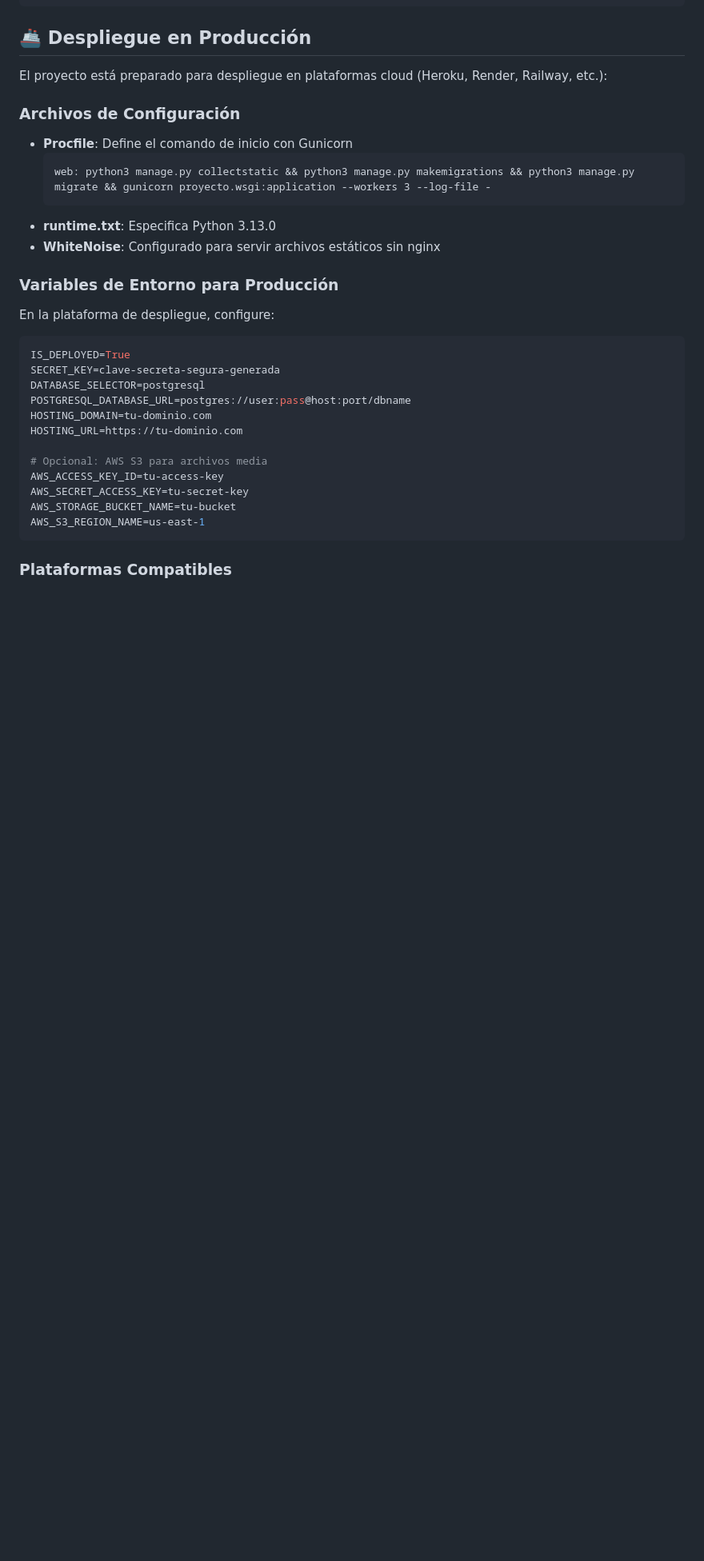
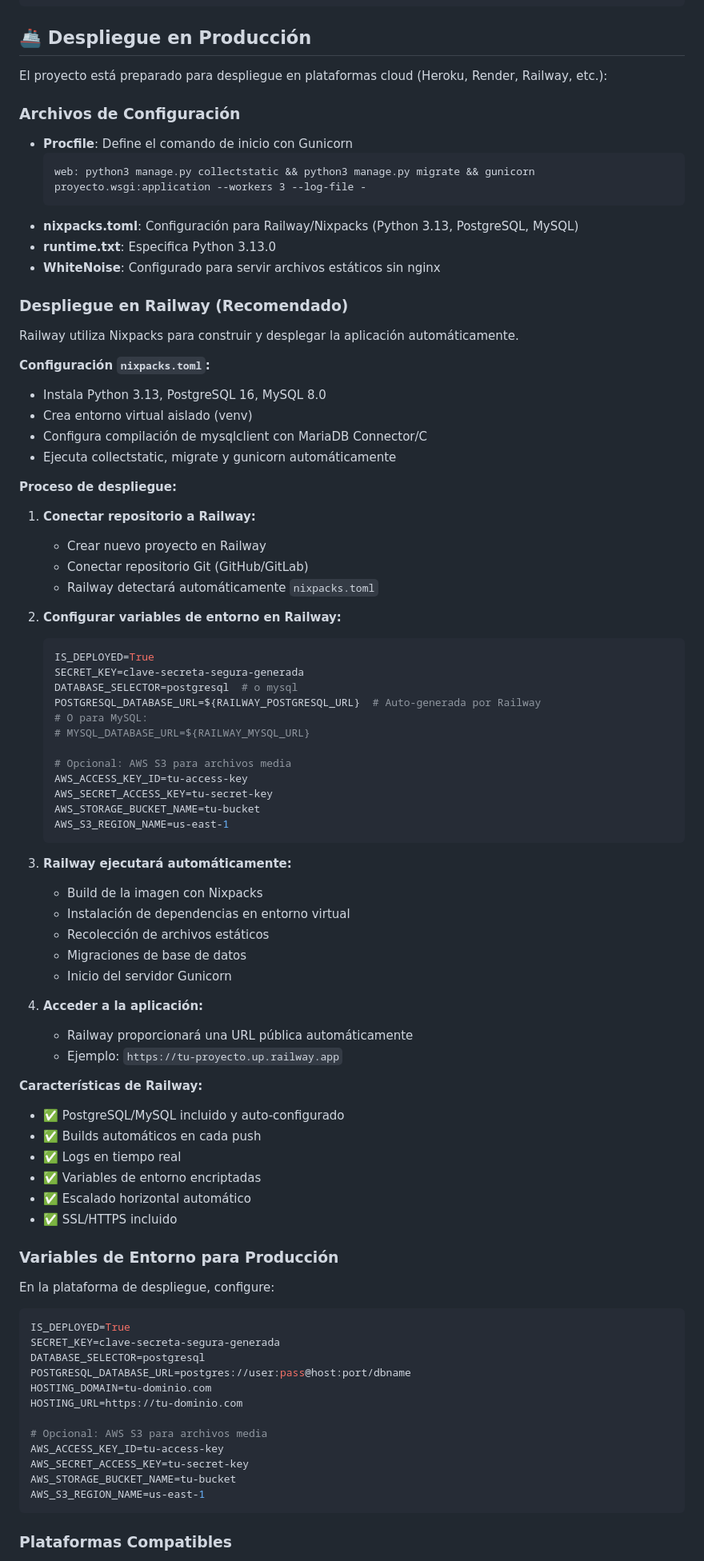
Before and after one commit to andres-gutierrezri/proyecto_django, a Markdown page: README.md, the part around one of its changes. Shown at 80% size. Drawn GitHub-style; blank space fills up the shorter version.

Commit message:
docs: Ampliar la sección de despliegue en README.md para incluir instrucciones detalladas sobre el uso de Railway con Nixpacks, así como notas de troubleshooting y características de la plataforma

````diff
--- a/README.md
+++ b/README.md
@@ -398,10 +398,63 @@ El proyecto está preparado para despliegue en plataformas cloud (Heroku, Render
 
 - **Procfile**: Define el comando de inicio con Gunicorn
   ```
-  web: python3 manage.py collectstatic && python3 manage.py makemigrations && python3 manage.py migrate && gunicorn proyecto.wsgi:application --workers 3 --log-file -
+  web: python3 manage.py collectstatic && python3 manage.py migrate && gunicorn proyecto.wsgi:application --workers 3 --log-file -
   ```
+- **nixpacks.toml**: Configuración para Railway/Nixpacks (Python 3.13, PostgreSQL, MySQL)
 - **runtime.txt**: Especifica Python 3.13.0
 - **WhiteNoise**: Configurado para servir archivos estáticos sin nginx
+
+### Despliegue en Railway (Recomendado)
+
+Railway utiliza Nixpacks para construir y desplegar la aplicación automáticamente.
+
+**Configuración `nixpacks.toml`:**
+- Instala Python 3.13, PostgreSQL 16, MySQL 8.0
+- Crea entorno virtual aislado (venv)
+- Configura compilación de mysqlclient con MariaDB Connector/C
+- Ejecuta collectstatic, migrate y gunicorn automáticamente
+
+**Proceso de despliegue:**
+
+1. **Conectar repositorio a Railway:**
+   - Crear nuevo proyecto en Railway
+   - Conectar repositorio Git (GitHub/GitLab)
+   - Railway detectará automáticamente `nixpacks.toml`
+
+2. **Configurar variables de entorno en Railway:**
+   ```bash
+   IS_DEPLOYED=True
+   SECRET_KEY=clave-secreta-segura-generada
+   DATABASE_SELECTOR=postgresql  # o mysql
+   POSTGRESQL_DATABASE_URL=${RAILWAY_POSTGRESQL_URL}  # Auto-generada por Railway
+   # O para MySQL:
+   # MYSQL_DATABASE_URL=${RAILWAY_MYSQL_URL}
+
+   # Opcional: AWS S3 para archivos media
+   AWS_ACCESS_KEY_ID=tu-access-key
+   AWS_SECRET_ACCESS_KEY=tu-secret-key
+   AWS_STORAGE_BUCKET_NAME=tu-bucket
+   AWS_S3_REGION_NAME=us-east-1
+   ```
+
+3. **Railway ejecutará automáticamente:**
+   - Build de la imagen con Nixpacks
+   - Instalación de dependencias en entorno virtual
+   - Recolección de archivos estáticos
+   - Migraciones de base de datos
+   - Inicio del servidor Gunicorn
+
+4. **Acceder a la aplicación:**
+   - Railway proporcionará una URL pública automáticamente
+   - Ejemplo: `https://tu-proyecto.up.railway.app`
+
+**Características de Railway:**
+- ✅ PostgreSQL/MySQL incluido y auto-configurado
+- ✅ Builds automáticos en cada push
+- ✅ Logs en tiempo real
+- ✅ Variables de entorno encriptadas
+- ✅ Escalado horizontal automático
+- ✅ SSL/HTTPS incluido
 
 ### Variables de Entorno para Producción
 
````
Also changed, not shown: other parts of README.md (+23 -3 lines).
